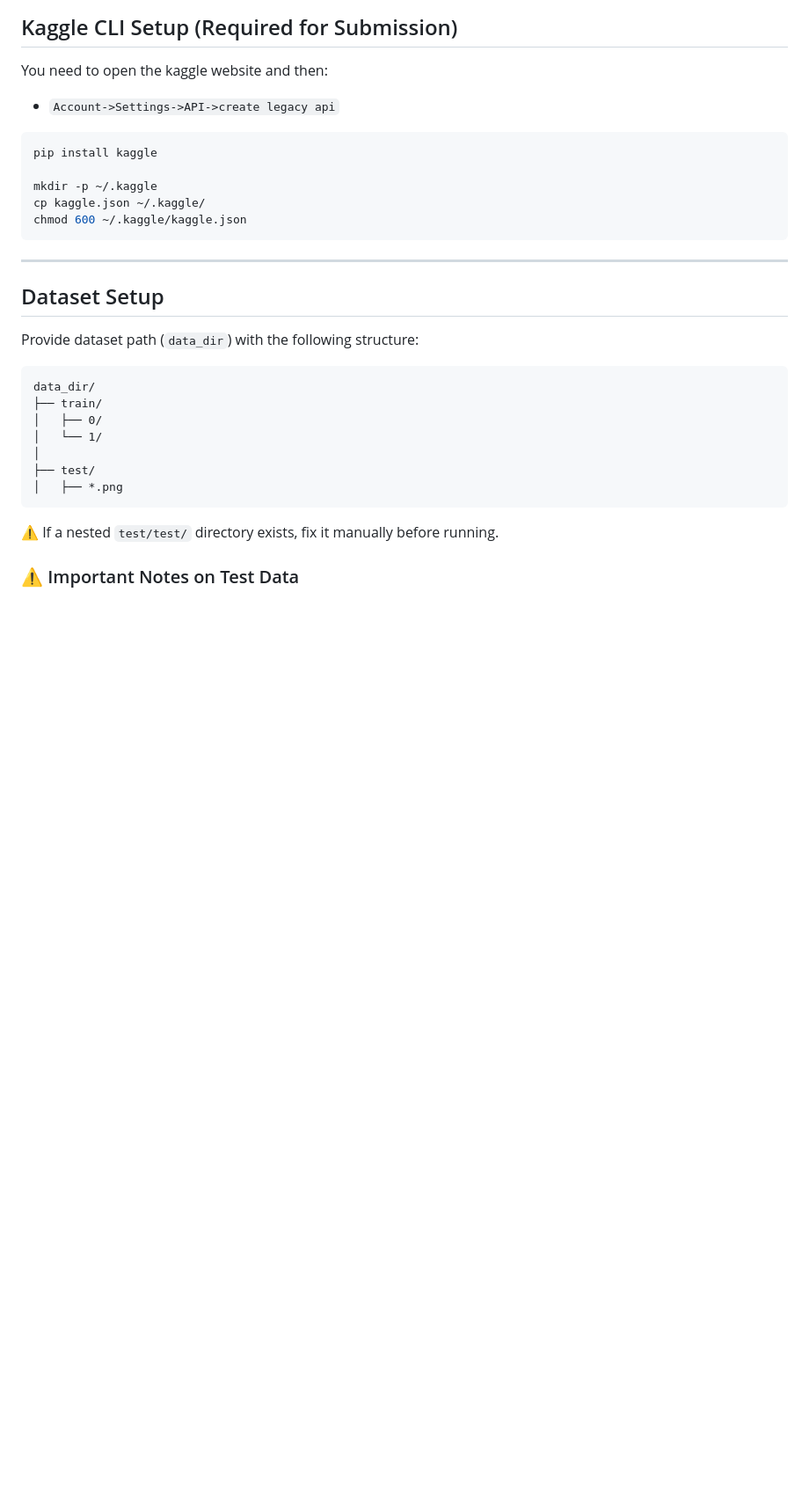
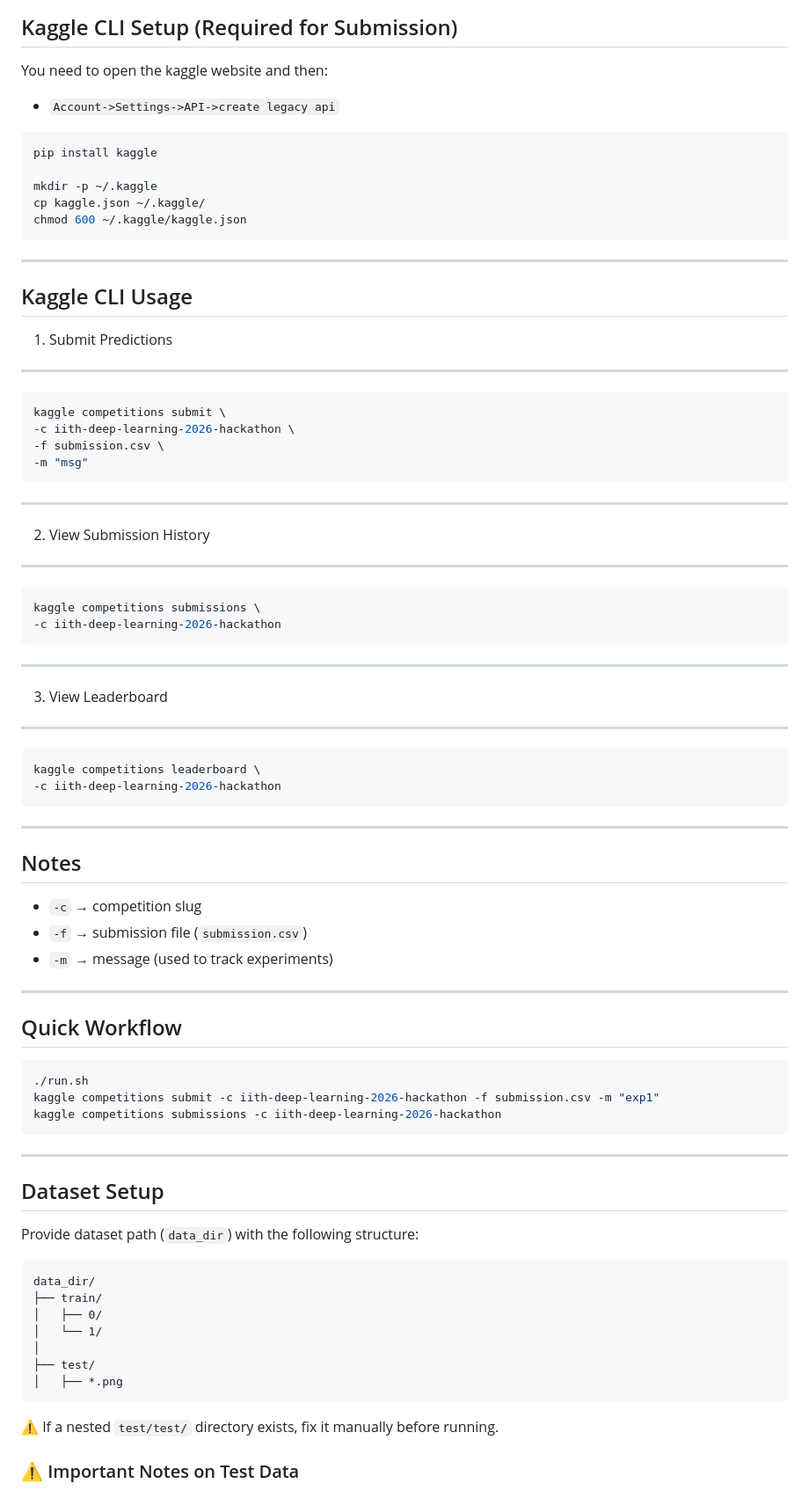
Before and after one commit to lochansurya/CS5480-DL-Kaggle-Competition-2026, a Markdown page: README.md, the part around the change. Shown at 88% size. Drawn GitHub-style; blank space fills up the shorter version.

Commit message:
add kaggle CLI usage for submission and leaderboard viewing

````diff
--- a/README.md
+++ b/README.md
@@ -74,6 +74,62 @@ mkdir -p ~/.kaggle
 cp kaggle.json ~/.kaggle/
 chmod 600 ~/.kaggle/kaggle.json
 ```
+
+---
+
+## Kaggle CLI Usage
+
+1. Submit Predictions
+
+---
+
+```bash
+kaggle competitions submit \
+-c iith-deep-learning-2026-hackathon \
+-f submission.csv \
+-m "msg"
+```
+
+---
+
+2. View Submission History
+
+---
+
+```bash
+kaggle competitions submissions \
+-c iith-deep-learning-2026-hackathon
+```
+
+---
+
+3. View Leaderboard
+
+---
+
+```bash
+kaggle competitions leaderboard \
+-c iith-deep-learning-2026-hackathon
+```
+
+---
+
+## Notes
+
+* `-c` → competition slug
+* `-f` → submission file (`submission.csv`)
+* `-m` → message (used to track experiments)
+
+---
+
+## Quick Workflow
+
+```bash
+./run.sh
+kaggle competitions submit -c iith-deep-learning-2026-hackathon -f submission.csv -m "exp1"
+kaggle competitions submissions -c iith-deep-learning-2026-hackathon
+```
+
 
 ---
 
````
